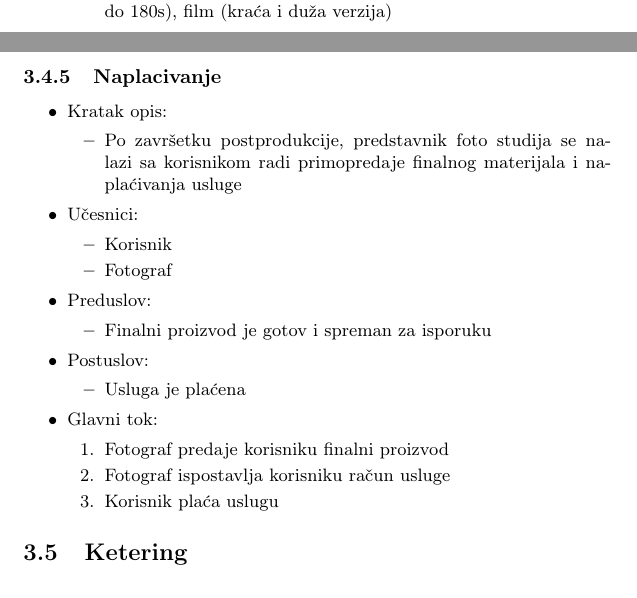
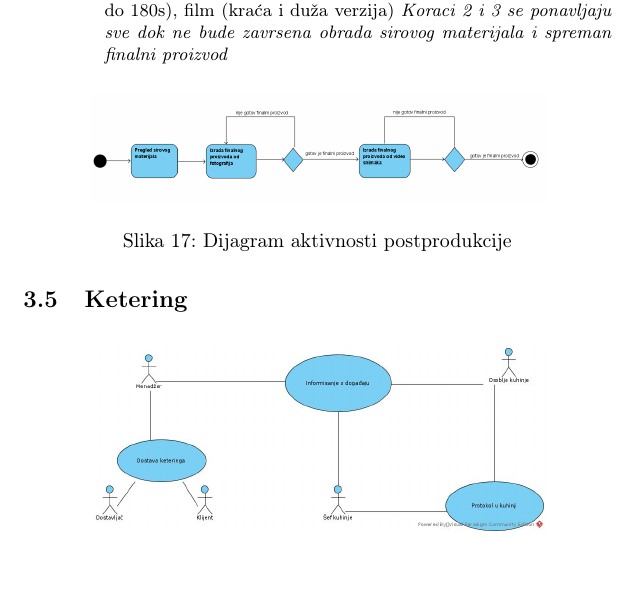
Before and after one commit to milicagaljak/ISZaDumaGroup, a LaTeX document (docs/main.tex): two parts of pages 14 and 15 of 19 before the commit and part of page 15 of 20 after it, the two joined at a grey line, cut so that both start at the same text. The pictures show the PDF file docs/Informacioni_sistemi.pdf that the author committed with the source.

Commit message:
Dodati dijagrami aktivnosti za Fotografiju

```diff
--- a/docs/main.tex
+++ b/docs/main.tex
@@ -577,5 +577,3 @@ Osnovna svrha sistema je da omogući korisnicima da njihov događaj izgleda onak
     \end{itemize}
     \item Učesnici:
         \begin{itemize}
-        \item Korisnik
-        \item Predstavnik foto studija
@@ -656,33 +674,17 @@ Osnovna svrha sistema je da omogući korisnicima da njihov događaj izgleda onak
             \item Pregled sirovog materijala
             \item Izrada finalnog proizvoda od sakupljenih fotografija. Finalni proizvod može biti fotoalbum, fotografije u elektronskoj formi, buk
             \item Izrada finalnog proizvoda od sakupljenih video snimaka. Izbor najuspešnijih kadrova. Finalni proizvod može biti spot(od 30s do 180s), film (kraća i duža verzija)
+            \textit{Koraci 2 i 3 se ponavljaju sve dok ne bude zavrsena obrada sirovog materijala i spreman finalni proizvod}
         \end{enumerate}
-\end{itemize}
-\subsubsection{Naplacivanje}
-\begin{itemize}
-    \item Kratak opis:
-    \begin{itemize}
-        \item Po završetku postprodukcije, predstavnik foto studija se nalazi sa korisnikom radi primopredaje finalnog materijala i naplaćivanja usluge
-    \end{itemize}
-    \item Učesnici:
-        \begin{itemize}
-        \item Korisnik
-        \item Fotograf
-    \end{itemize}
-    \item Preduslov:
-        \begin{itemize}
-            \item Finalni proizvod je gotov i spreman za isporuku
-        \end{itemize}
-    \item Postuslov:
-        \begin{itemize}
-            \item Usluga je plaćena
-            \end{itemize}
-    \item Glavni tok:
-        \begin{enumerate}
-            \item Fotograf predaje korisniku finalni proizvod
-            \item Fotograf ispostavlja korisniku račun usluge
-            \item Korisnik plaća uslugu
-        \end{enumerate}
+
+        \begin{figure}[H]
+    \centering
+\includegraphics[width=8cm]{Andjela/postprodukcija.png}
+    \caption{Dijagram aktivnosti postprodukcije}
+    \label{fig:RegistracijaZ}
+\end{figure}
+
+
 \end{itemize}
 % kraj-Andjela
 %%%%%%%%%%%%%%%%%%%%%%%%%%%%%%%%%%%%%%%%%%%%%%%%%%%%%%%%%%%%%%%%%%%%%%%%%%%%%%
```
Also changed, not shown: docs/Informacioni_sistemi.pdf, slike/Dijagrami_aktivnosti/fotografisanje.png (added), slike/Dijagrami_aktivnosti/postprodukcija.png (added), slike/Dijagrami_aktivnosti/priprema_fotografija.png (added), docs/main.tex (73 more changed lines), 3 other files.
